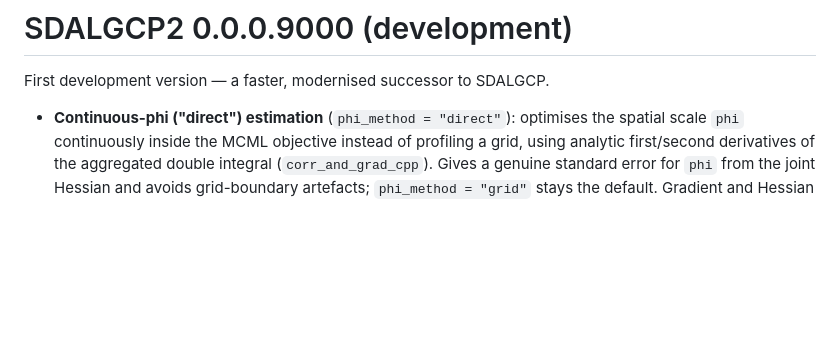
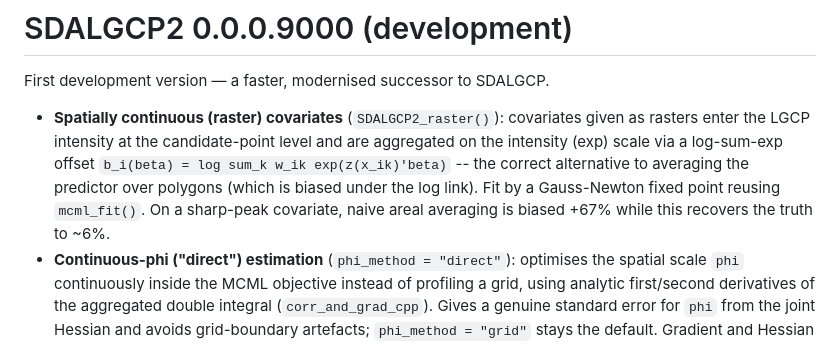
Before and after one commit to olatunjijohnson/SDALGCP2, a Markdown page: NEWS.md, the part around the change. Drawn GitHub-style; blank space fills up the shorter version.

```diff
--- a/NEWS.md
+++ b/NEWS.md
@@ -2,6 +2,13 @@
 
 First development version — a faster, modernised successor to SDALGCP.
 
+* **Spatially continuous (raster) covariates** (`SDALGCP2_raster()`): covariates
+  given as rasters enter the LGCP intensity at the candidate-point level and are
+  aggregated on the intensity (exp) scale via a log-sum-exp offset
+  `b_i(beta) = log sum_k w_ik exp(z(x_ik)'beta)` -- the correct alternative to
+  averaging the predictor over polygons (which is biased under the log link). Fit
+  by a Gauss-Newton fixed point reusing `mcml_fit()`. On a sharp-peak covariate,
+  naive areal averaging is biased +67% while this recovers the truth to ~6%.
 * **Continuous-phi ("direct") estimation** (`phi_method = "direct"`): optimises the
   spatial scale `phi` continuously inside the MCML objective instead of profiling a
   grid, using analytic first/second derivatives of the aggregated double integral
```
Also changed, not shown: README.md (+34 -0 lines), man/figures/raster_covariate.png (added), 4 other files.
